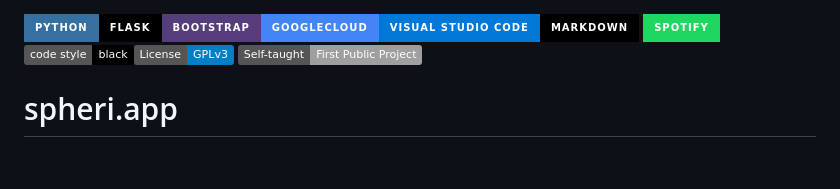
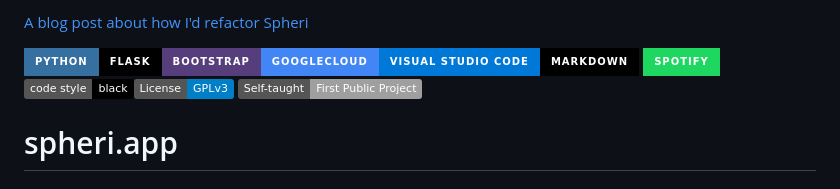
Before and after one commit to teacherc/spheri-app, a Markdown page: README.md, the part around the change. Drawn GitHub-style; badges without logos.

```diff
--- a/README.md
+++ b/README.md
@@ -1,3 +1,5 @@
+[A blog post about how I'd refactor Spheri](https://candace.dev/project-refactor/)
+
 ![Python](https://img.shields.io/badge/python-3670A0?style=for-the-badge&logo=python&logoColor=ffdd54)![Flask](https://img.shields.io/badge/flask-%23000.svg?style=for-the-badge&logo=flask&logoColor=white)![Bootstrap](https://img.shields.io/badge/bootstrap-%23563D7C.svg?style=for-the-badge&logo=bootstrap&logoColor=white)![Google Cloud](https://img.shields.io/badge/GoogleCloud-%234285F4.svg?style=for-the-badge&logo=google-cloud&logoColor=white)![Visual Studio Code](https://img.shields.io/badge/Visual%20Studio%20Code-0078d7.svg?style=for-the-badge&logo=visual-studio-code&logoColor=white)![Markdown](https://img.shields.io/badge/markdown-%23000000.svg?style=for-the-badge&logo=markdown&logoColor=white) ![Spotify](https://img.shields.io/badge/Spotify-1ED760?style=for-the-badge&logo=spotify&logoColor=white) ![Black](https://img.shields.io/badge/code%20style-black-black)[![License: GPL v3](https://img.shields.io/badge/License-GPLv3-blue.svg)](https://www.gnu.org/licenses/gpl-3.0) ![Self-taught](https://img.shields.io/badge/Self--taught-First%20Public%20Project-brightgreen_)
 
 # spheri.app
```
